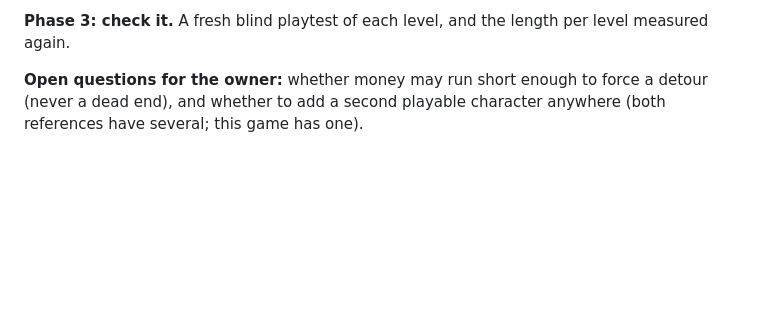
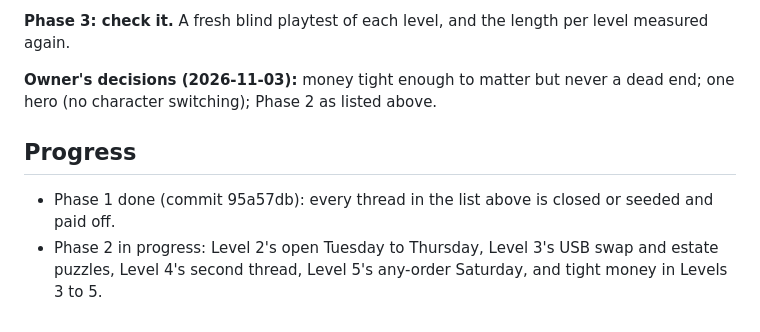
Before and after one commit to CarlosFranzetti/Repartee, a Markdown page: docs/GAME_ANALYSIS.md, the part around the change. GitHub-like rendering; blank space fills up the shorter version.

```diff
--- a/docs/GAME_ANALYSIS.md
+++ b/docs/GAME_ANALYSIS.md
@@ -85,5 +85,11 @@ corridors:
 
 **Phase 3: check it.** A fresh blind playtest of each level, and the length per level measured again.
 
-**Open questions for the owner:** whether money may run short enough to force a detour (never a dead end), and
-whether to add a second playable character anywhere (both references have several; this game has one).
+**Owner's decisions (2026-11-03):** money tight enough to matter but never a dead end; one hero (no character
+switching); Phase 2 as listed above.
+
+## Progress
+
+- Phase 1 done (commit 95a57db): every thread in the list above is closed or seeded and paid off.
+- Phase 2 in progress: Level 2's open Tuesday to Thursday, Level 3's USB swap and estate puzzles, Level 4's second
+  thread, Level 5's any-order Saturday, and tight money in Levels 3 to 5.
```
Also changed, not shown: memory.md (+6 -0 lines).
